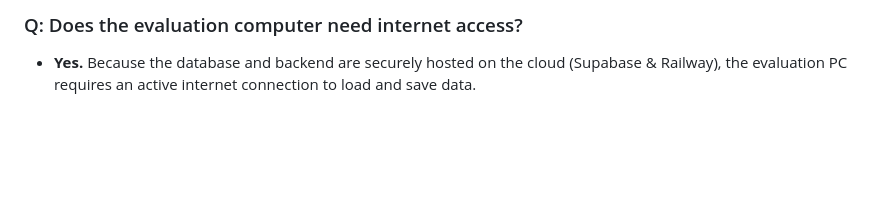
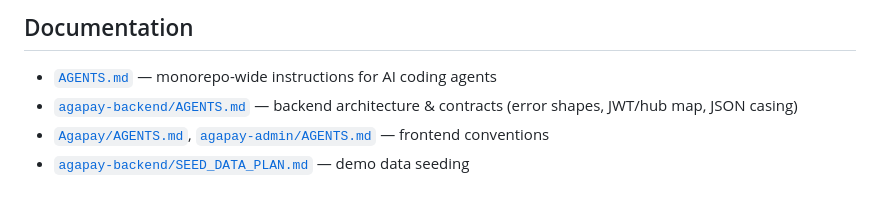
Before and after one commit to LastElbow/agapay, a Markdown page: README.md, the part around one of its changes. Rendered like a GitHub page; blank space fills up the shorter version.

```diff
--- a/README.md
+++ b/README.md
@@ -155,3 +99,7 @@ Use these credentials to test administrative and platform features:
 
-### Q: Does the evaluation computer need internet access?
-* **Yes.** Because the database and backend are securely hosted on the cloud (Supabase & Railway), the evaluation PC requires an active internet connection to load and save data.
+## Documentation
+
+- [`AGENTS.md`](AGENTS.md) — monorepo-wide instructions for AI coding agents
+- [`agapay-backend/AGENTS.md`](agapay-backend/AGENTS.md) — backend architecture & contracts (error shapes, JWT/hub map, JSON casing)
+- [`Agapay/AGENTS.md`](Agapay/AGENTS.md), [`agapay-admin/AGENTS.md`](agapay-admin/AGENTS.md) — frontend conventions
+- [`agapay-backend/SEED_DATA_PLAN.md`](agapay-backend/SEED_DATA_PLAN.md) — demo data seeding
```
Also changed, not shown: other parts of README.md (+71 -127 lines).
